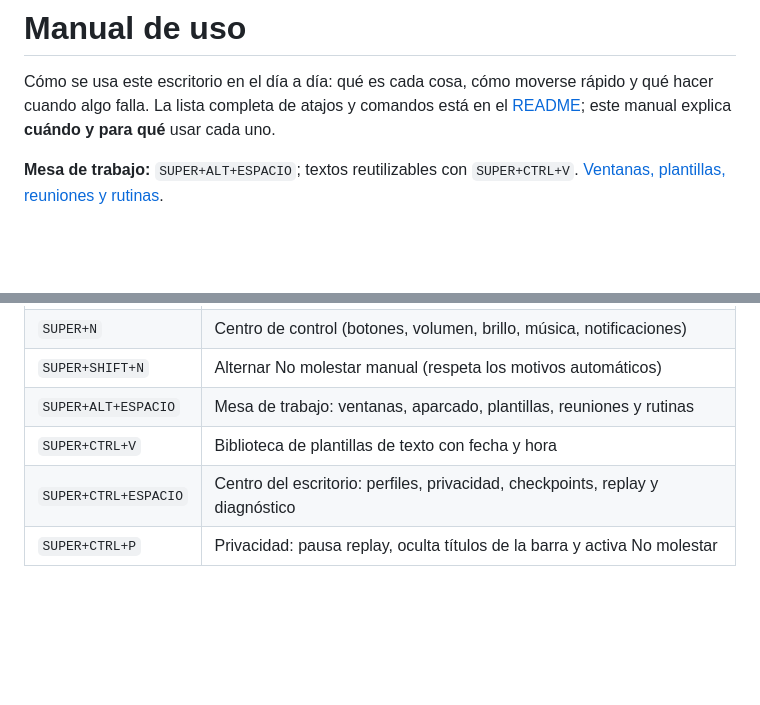
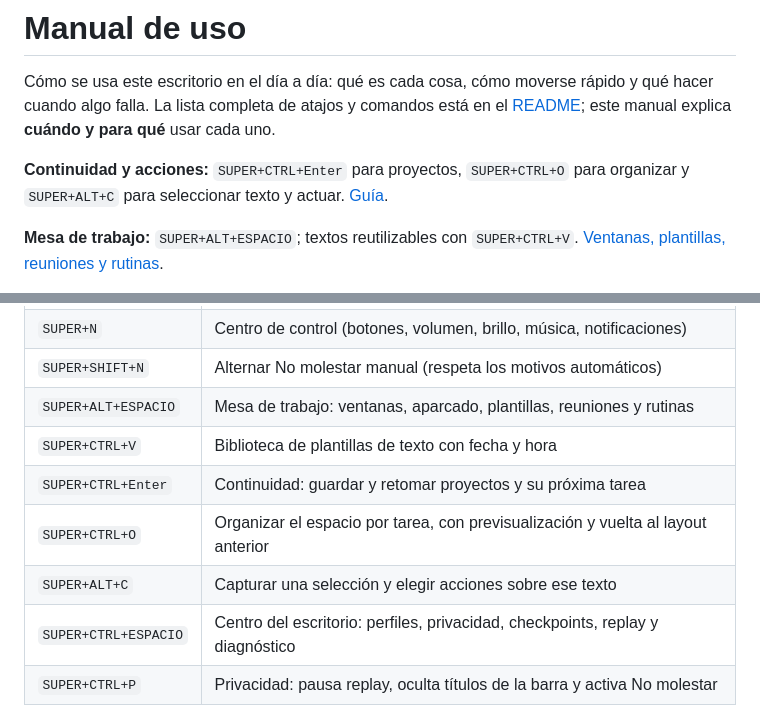
Before and after one commit to EchoStrokes08/dotfiles, a Markdown page: docs/manual.md, 2 parts joined by grey strips. GitHub-like rendering; blank space fills up the shorter version.

Commit message:
Flujo: continuidad de proyectos, organización por tarea y selección contextual

```diff
--- a/docs/manual.md
+++ b/docs/manual.md
@@ -3,6 +3,9 @@
 Cómo se usa este escritorio en el día a día: qué es cada cosa, cómo moverse rápido y qué hacer cuando algo falla.
 La lista completa de atajos y comandos está en el [README](../README.md#todos-los-comandos); este manual explica
 **cuándo y para qué** usar cada uno.
+
+**Continuidad y acciones:** `SUPER+CTRL+Enter` para proyectos, `SUPER+CTRL+O` para organizar y
+`SUPER+ALT+C` para seleccionar texto y actuar. [Guía](flujo-de-trabajo.md).
 
 **Mesa de trabajo:** `SUPER+ALT+ESPACIO`; textos reutilizables con `SUPER+CTRL+V`.
 [Ventanas, plantillas, reuniones y rutinas](mesa-de-trabajo.md).
@@ -781,6 +784,9 @@ la copia al apéndice A del manual. Al añadir un atajo: documentarlo aquí y ej
 | `SUPER+SHIFT+N` | Alternar No molestar manual (respeta los motivos automáticos) |
 | `SUPER+ALT+ESPACIO` | Mesa de trabajo: ventanas, aparcado, plantillas, reuniones y rutinas |
 | `SUPER+CTRL+V` | Biblioteca de plantillas de texto con fecha y hora |
+| `SUPER+CTRL+Enter` | Continuidad: guardar y retomar proyectos y su próxima tarea |
+| `SUPER+CTRL+O` | Organizar el espacio por tarea, con previsualización y vuelta al layout anterior |
+| `SUPER+ALT+C` | Capturar una selección y elegir acciones sobre ese texto |
 | `SUPER+CTRL+ESPACIO` | Centro del escritorio: perfiles, privacidad, checkpoints, replay y diagnóstico |
 | `SUPER+CTRL+P` | Privacidad: pausa replay, oculta títulos de la barra y activa No molestar |
 | `SUPER+SHIFT+F` | Modo concentración: 25 / 50 / 90 min (con sesión: +10 min o terminar) |
```
Also changed, not shown: docs/comandos.md (+11 -0 lines), docs/flujo-de-trabajo.md (added, +121 -0 lines), docs/mesa-de-trabajo.md (+2 -0 lines), docs/screenshots/flujo-continuidad.png (added), docs/screenshots/flujo-organizar.png (added), 10 other files.
